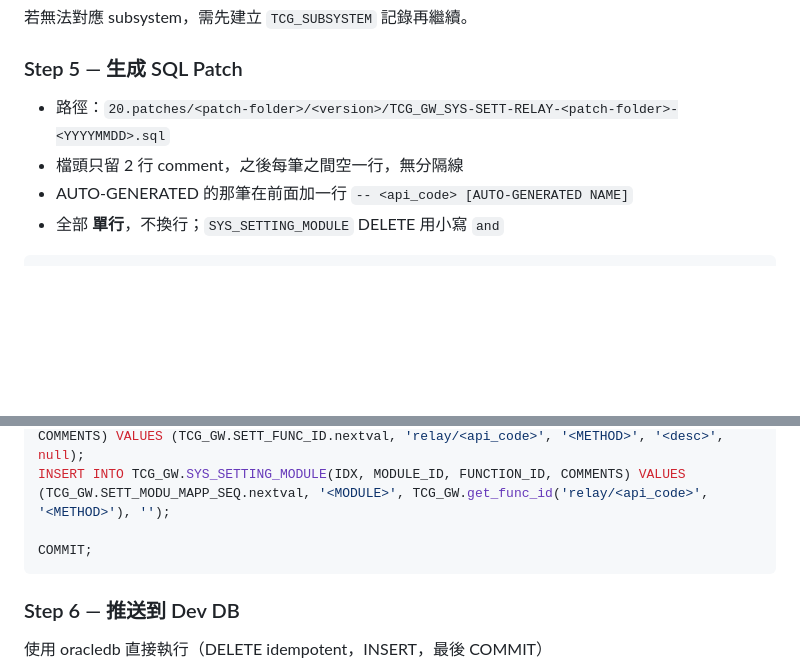
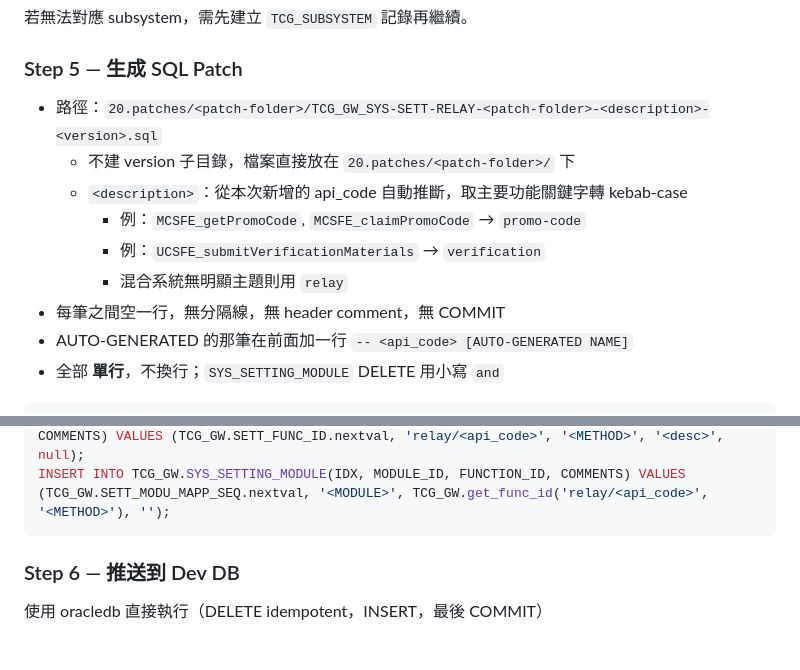
Before and after one commit to sjhuangphi/sjhuang-ai-claude, a Markdown page: claude/commands/relay-gen.md, 2 parts joined by grey strips. Rendered like a GitHub page; blank space fills up the shorter version.

Commit message:
sync: update skills and docs

````diff
--- a/claude/commands/relay-gen.md
+++ b/claude/commands/relay-gen.md
@@ -87,8 +87,13 @@ SELECT API_CODE FROM TCG_GW.SYS_SETT_RELAY
 若無法對應 subsystem，需先建立 `TCG_SUBSYSTEM` 記錄再繼續。
 
 ### Step 5 — 生成 SQL Patch
-- 路徑：`20.patches/<patch-folder>/<version>/TCG_GW_SYS-SETT-RELAY-<patch-folder>-<YYYYMMDD>.sql`
-- 檔頭只留 2 行 comment，之後每筆之間空一行，無分隔線
+- 路徑：`20.patches/<patch-folder>/TCG_GW_SYS-SETT-RELAY-<patch-folder>-<description>-<version>.sql`
+  - 不建 version 子目錄，檔案直接放在 `20.patches/<patch-folder>/` 下
+  - `<description>`：從本次新增的 api_code 自動推斷，取主要功能關鍵字轉 kebab-case
+    - 例：`MCSFE_getPromoCode`, `MCSFE_claimPromoCode` → `promo-code`
+    - 例：`UCSFE_submitVerificationMaterials` → `verification`
+    - 混合系統無明顯主題則用 `relay`
+- 每筆之間空一行，無分隔線，無 header comment，無 COMMIT
 - AUTO-GENERATED 的那筆在前面加一行 `-- <api_code> [AUTO-GENERATED NAME]`
 - 全部 **單行**，不換行；`SYS_SETTING_MODULE` DELETE 用小寫 `and`
 
@@ -102,8 +104,6 @@ DELETE FROM TCG_GW.SYS_SETTING_FUNCTION WHERE URI = 'relay/<api_code>' AND HTTP_
 INSERT INTO TCG_GW.SYS_SETT_RELAY(IDX, API_CODE, API_LOC, SUBSYSTEM_ID, REQUIRE_LOGIN) VALUES (TCG_GW.SETT_RELAY_SEQ.nextval, '<api_code>', '<api_loc>', <sys_id>, <req_login>);
 INSERT INTO TCG_GW.SYS_SETTING_FUNCTION (FUNCTION_ID, URI, HTTP_METHOD, FUNCTION_NAME, COMMENTS) VALUES (TCG_GW.SETT_FUNC_ID.nextval, 'relay/<api_code>', '<METHOD>', '<desc>', null);
 INSERT INTO TCG_GW.SYS_SETTING_MODULE(IDX, MODULE_ID, FUNCTION_ID, COMMENTS) VALUES (TCG_GW.SETT_MODU_MAPP_SEQ.nextval, '<MODULE>', TCG_GW.get_func_id('relay/<api_code>', '<METHOD>'), '');
-
-COMMIT;
 ```
 
 ### Step 6 — 推送到 Dev DB
````
Also changed, not shown: other parts of claude/commands/relay-gen.md (+0 -3 lines).
